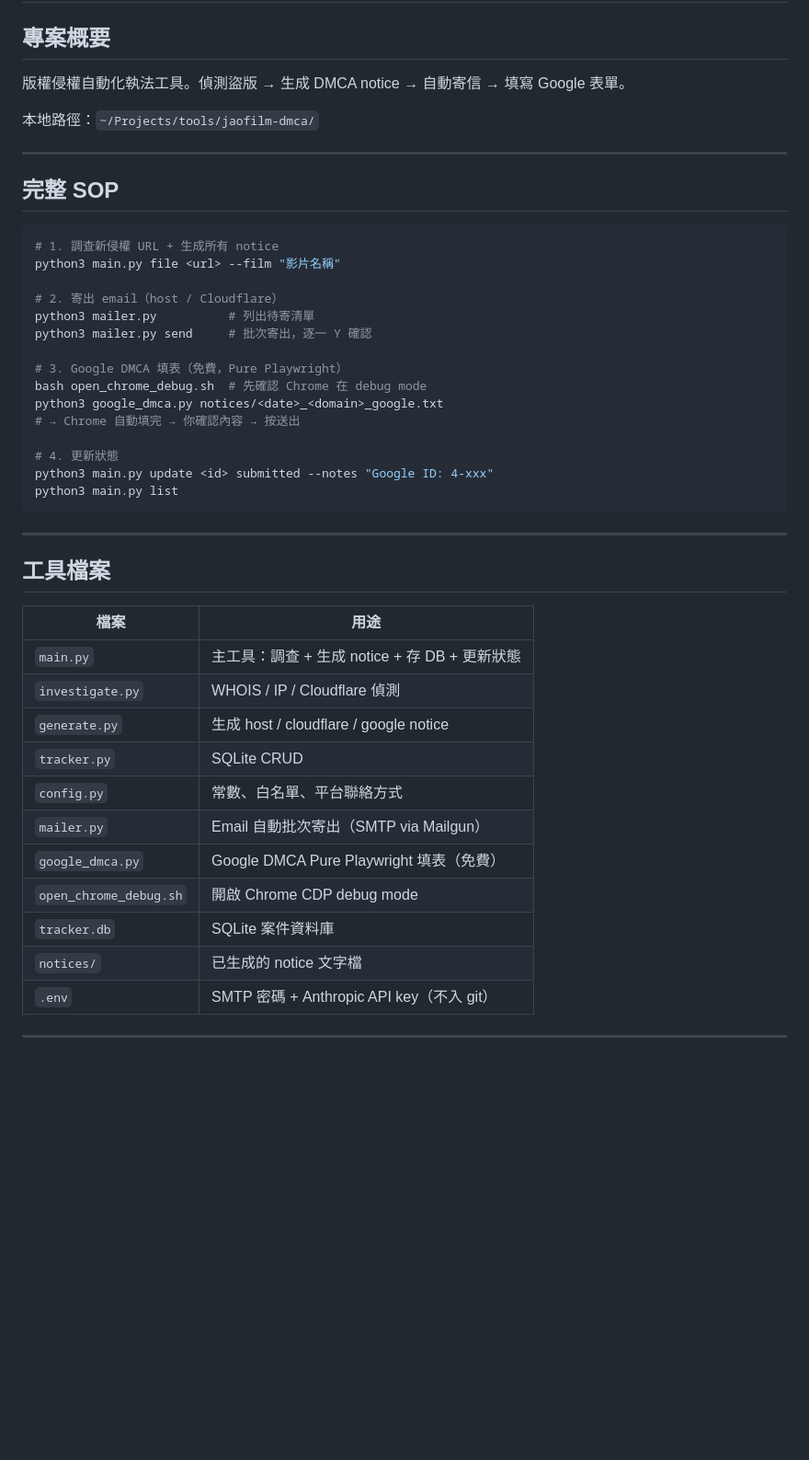
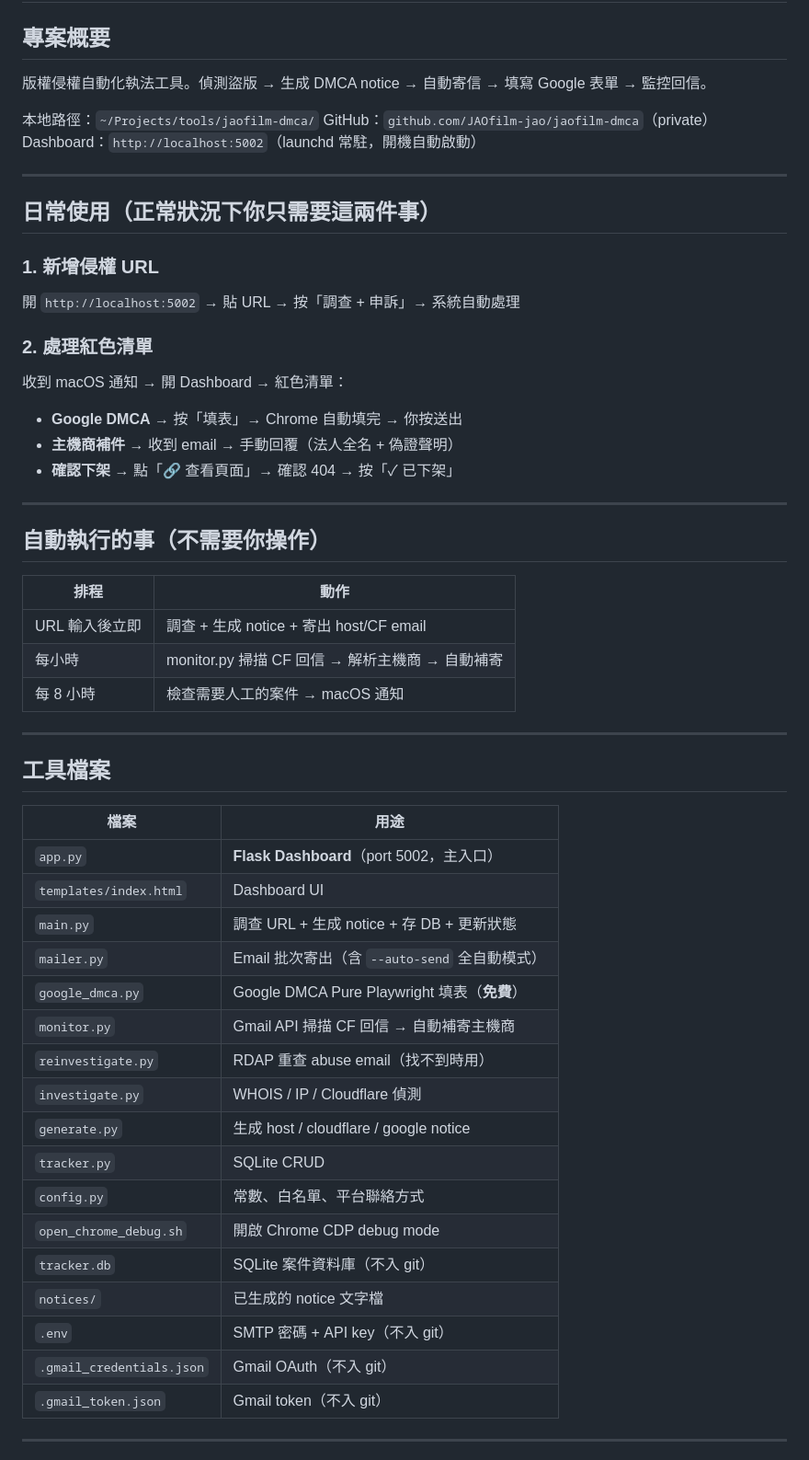
Before and after one commit to JAOfilm-jao/jaofilm-dmca, a Markdown page: CLAUDE.md, the part around one of its changes. Shown at 92% size. Rendered like a GitHub page; blank space fills up the shorter version.

Commit message:
Update CLAUDE.md: reflect completed Dashboard and full automation
Co-Authored-By: Claude Sonnet 4.6 <noreply@anthropic.com>

````diff
--- a/CLAUDE.md
+++ b/CLAUDE.md
@@ -2,31 +2,34 @@
 
 ## 專案概要
 
-版權侵權自動化執法工具。偵測盜版 → 生成 DMCA notice → 自動寄信 → 填寫 Google 表單。
+版權侵權自動化執法工具。偵測盜版 → 生成 DMCA notice → 自動寄信 → 填寫 Google 表單 → 監控回信。
 
 本地路徑：`~/Projects/tools/jaofilm-dmca/`
+GitHub：`github.com/JAOfilm-jao/jaofilm-dmca`（private）
+Dashboard：`http://localhost:5002`（launchd 常駐，開機自動啟動）
 
 ---
 
-## 完整 SOP
+## 日常使用（正常狀況下你只需要這兩件事）
 
-```bash
-# 1. 調查新侵權 URL + 生成所有 notice
-python3 main.py file <url> --film "影片名稱"
+### 1. 新增侵權 URL
+開 `http://localhost:5002` → 貼 URL → 按「調查 + 申訴」→ 系統自動處理
 
-# 2. 寄出 email（host / Cloudflare）
-python3 mailer.py          # 列出待寄清單
-python3 mailer.py send     # 批次寄出，逐一 Y 確認
+### 2. 處理紅色清單
+收到 macOS 通知 → 開 Dashboard → 紅色清單：
+- **Google DMCA** → 按「填表」→ Chrome 自動填完 → 你按送出
+- **主機商補件** → 收到 email → 手動回覆（法人全名 + 偽證聲明）
+- **確認下架** → 點「🔗 查看頁面」→ 確認 404 → 按「✓ 已下架」
 
-# 3. Google DMCA 填表（免費，Pure Playwright）
-bash open_chrome_debug.sh  # 先確認 Chrome 在 debug mode
-python3 google_dmca.py notices/<date>_<domain>_google.txt
-# → Chrome 自動填完 → 你確認內容 → 按送出
+---
 
-# 4. 更新狀態
-python3 main.py update <id> submitted --notes "Google ID: 4-xxx"
-python3 main.py list
-```
+## 自動執行的事（不需要你操作）
+
+| 排程 | 動作 |
+|------|------|
+| URL 輸入後立即 | 調查 + 生成 notice + 寄出 host/CF email |
+| 每小時 | monitor.py 掃描 CF 回信 → 解析主機商 → 自動補寄 |
+| 每 8 小時 | 檢查需要人工的案件 → macOS 通知 |
 
 ---
 
@@ -34,17 +37,23 @@ python3 main.py list
 
 | 檔案 | 用途 |
 |------|------|
-| `main.py` | 主工具：調查 + 生成 notice + 存 DB + 更新狀態 |
+| `app.py` | **Flask Dashboard**（port 5002，主入口）|
+| `templates/index.html` | Dashboard UI |
+| `main.py` | 調查 URL + 生成 notice + 存 DB + 更新狀態 |
+| `mailer.py` | Email 批次寄出（含 `--auto-send` 全自動模式）|
+| `google_dmca.py` | Google DMCA Pure Playwright 填表（**免費**）|
+| `monitor.py` | Gmail API 掃描 CF 回信 → 自動補寄主機商 |
+| `reinvestigate.py` | RDAP 重查 abuse email（找不到時用）|
 | `investigate.py` | WHOIS / IP / Cloudflare 偵測 |
 | `generate.py` | 生成 host / cloudflare / google notice |
 | `tracker.py` | SQLite CRUD |
 | `config.py` | 常數、白名單、平台聯絡方式 |
-| `mailer.py` | Email 自動批次寄出（SMTP via Mailgun）|
-| `google_dmca.py` | Google DMCA Pure Playwright 填表（免費）|
 | `open_chrome_debug.sh` | 開啟 Chrome CDP debug mode |
-| `tracker.db` | SQLite 案件資料庫 |
+| `tracker.db` | SQLite 案件資料庫（不入 git）|
 | `notices/` | 已生成的 notice 文字檔 |
-| `.env` | SMTP 密碼 + Anthropic API key（不入 git）|
+| `.env` | SMTP 密碼 + API key（不入 git）|
+| `.gmail_credentials.json` | Gmail OAuth（不入 git）|
+| `.gmail_token.json` | Gmail token（不入 git）|
 
 ---
 
````
Also changed, not shown: other parts of CLAUDE.md (+28 -15 lines).
